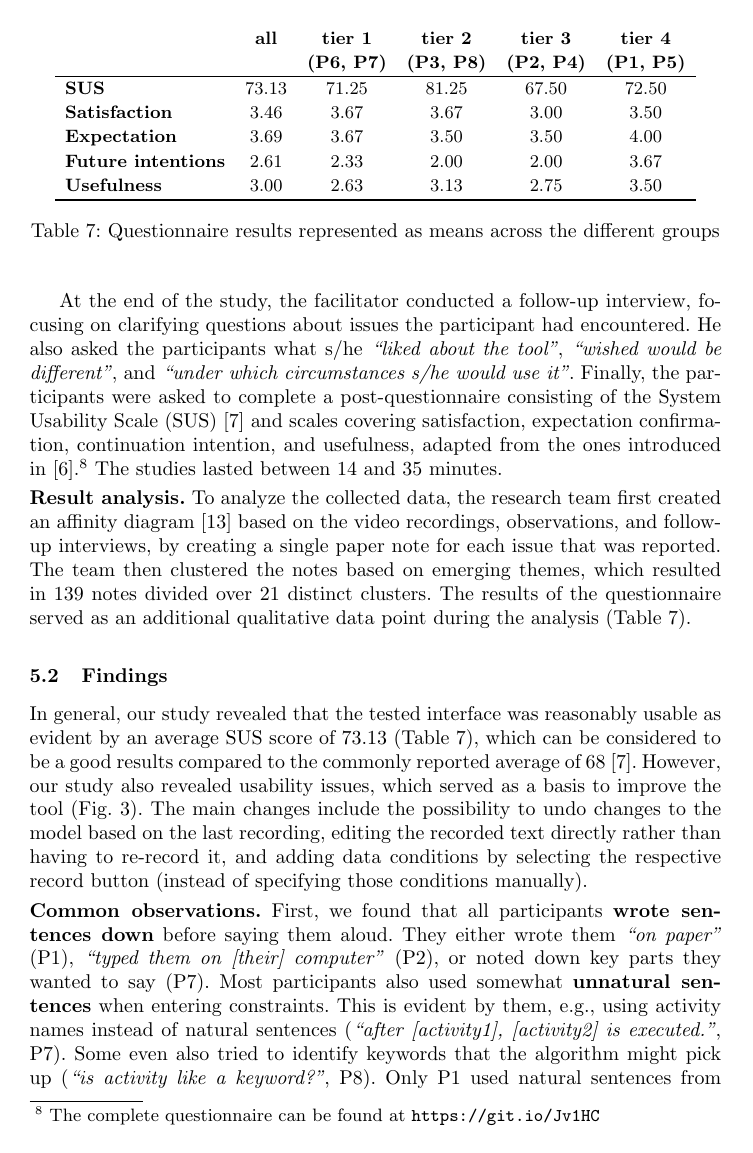
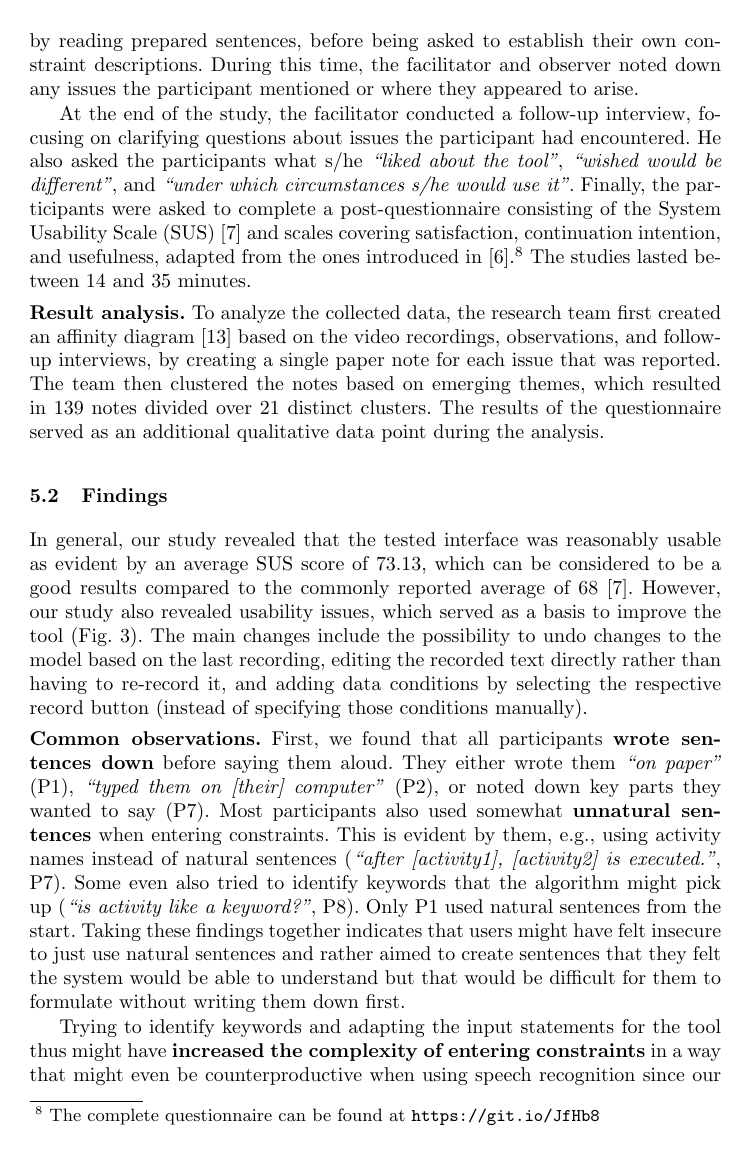
Before and after one commit to alexandernolte/BPM2020_SpeechToRuM, a LaTeX paper (cameraready/main.tex, which reads cameraready/sections/evaluation.tex): page 12 of 16. Compiled offline with pdfLaTeX.

Commit message:
pass through user study complete

```diff
--- a/cameraready/sections/evaluation.tex
+++ b/cameraready/sections/evaluation.tex
@@ -17,3 +19,4 @@ Prior to the study, the facilitator sent the participants a link to the scenario
 % by showing how to enter a single constraint using vocal input.
 %He also asked the participant to think aloud during the study.
 When ready, the participant shared her/his screen, whereas the facilitator started the video recording and began guiding the participant through the prepared scenario.
+The scenario required the participants to construct a declarative process model. First, they added constraints by reading prepared sentences, before being asked to establish their own constraint descriptions.
@@ -26,36 +28,36 @@ During this time, the facilitator and observer noted down any issues the partici
 At the end of the study, the facilitator conducted a follow-up interview, focusing on clarifying questions about issues the participant had encountered. He also asked the participants
 what s/he \textit{``liked about the tool''}, \textit{``wished would be different''}, and \textit{``under which circumstances s/he would use it''}.
 % about what s/he \textit{``liked about the tool''}, what s/he \textit{``wished would be different''} and \textit{``under which circumstances s/he would use the tool''}.
-Finally, the participants were asked to complete a post-questionnaire consisting of the System Usability Scale (SUS) \cite{brooke1996sus} and scales covering satisfaction, expectation confirmation, continuation intention, and usefulness, adapted from the ones introduced in~\cite{bhattacherjee2001understanding}.\footnote{The complete questionnaire can be found at \url{https://git.io/Jv1HC}}
+Finally, the participants were asked to complete a post-questionnaire consisting of the System Usability Scale (SUS) \cite{brooke1996sus} and scales covering satisfaction, continuation intention, and usefulness, adapted from the ones introduced in~\cite{bhattacherjee2001understanding}.\footnote{The complete questionnaire can be found at \url{https://git.io/JfHb8}}
 The studies lasted between 14 and 35 minutes.
 
-\begin{table}[t!]
-	\caption{Questionnaire results represented as means across the different groups}
-	\label{tab:questionnaire}
-	\begin{tabular}{lccccc}
+%\begin{table}[t!]
+%	\caption{Questionnaire results represented as means across the different groups}
+%	\label{tab:questionnaire}
+%	\begin{tabular}{lccccc}
 
-		 & \textbf{all} & \textbf{tier 1} & \textbf{tier 2} & \textbf{tier 3} & \textbf{tier 4 }\\
-&  & \textbf{(P6, P7)} & \textbf{(P3, P8)} & \textbf{(P2, P4)} & \textbf{(P1, P5)}\\
-		\midrule
-        \textbf{SUS} & 73.13 & 71.25 & 81.25 & 67.50 & 72.50\\
-        \textbf{Satisfaction} & 3.46 & 3.67 & 3.67 & 3.00 & 3.50\\
-        \textbf{Expectation} & 3.69 & 3.67 & 3.50 & 3.50 & 4.00\\
-        \textbf{Future intentions} & 2.61 & 2.33 & 2.00 & 2.00 & 3.67\\
-        \textbf{Usefulness} & 3.00 & 2.63 & 3.13 & 2.75 & 3.50\\
-		\bottomrule
-	\end{tabular}
-\end{table}
+%		 & \textbf{all} & \textbf{tier 1} & \textbf{tier 2} & \textbf{tier 3} & \textbf{tier 4 }\\
+%&  & \textbf{(P6, P7)} & \textbf{(P3, P8)} & \textbf{(P2, P4)} & \textbf{(P1, P5)}\\
+%		\midrule
+%        \textbf{SUS} & 73.13 & 71.25 & 81.25 & 67.50 & 72.50\\
+%        \textbf{Satisfaction} & 3.46 & 3.67 & 3.67 & 3.00 & 3.50\\
+%        \textbf{Expectation} & 3.69 & 3.67 & 3.50 & 3.50 & 4.00\\
+%        \textbf{Future intentions} & 2.61 & 2.33 & 2.00 & 2.00 & 3.67\\
+%        \textbf{Usefulness} & 3.00 & 2.63 & 3.13 & 2.75 & 3.50\\
+%		\bottomrule
+%	\end{tabular}
+%\end{table}
 
 \mypar{Result analysis}
-To analyze the collected data, the research team first created an affinity diagram~\cite{holtzblatt2004rapid} based on the video recordings, observations, and follow-up interviews, by creating a single paper note for each issue that was reported. The team then clustered the notes based on emerging themes, which resulted in 139 notes divided over 21 distinct clusters. The results of the questionnaire served as an additional qualitative data point during the analysis (\tablename~\ref{tab:questionnaire}).
+To analyze the collected data, the research team first created an affinity diagram~\cite{holtzblatt2004rapid} based on the video recordings, observations, and follow-up interviews, by creating a single paper note for each issue that was reported. The team then clustered the notes based on emerging themes, which resulted in 139 notes divided over 21 distinct clusters. The results of the questionnaire served as an additional qualitative data point during the analysis.
 
 \subsection{Findings}
 \label{sec:evaluation:findings}
-In general, our study revealed that the tested interface was reasonably usable as evident by an average SUS score of 73.13 (\tablename~\ref{tab:questionnaire}), which can be considered to be a good results compared to the commonly reported average of 68 \cite{brooke1996sus}. However, our study also revealed usability issues, which served as a basis to improve the tool (\figurename~\ref{fig:toolNew}). The main changes include the possibility to undo changes to the model based on the last recording, editing the recorded text directly rather than having to re-record it, and adding data conditions by selecting the respective record button (instead of specifying those conditions manually).
+In general, our study revealed that the tested interface was reasonably usable as evident by an average SUS score of 73.13, which can be considered to be a good results compared to the commonly reported average of 68 \cite{brooke1996sus}. However, our study also revealed usability issues, which served as a basis to improve the tool (\figurename~\ref{fig:toolNew}). The main changes include the possibility to undo changes to the model based on the last recording, editing the recorded text directly rather than having to re-record it, and adding data conditions by selecting the respective record button (instead of specifying those conditions manually).
 %We also removed the previously included ``cancel'' button because it was often pressed by participants since they thought it would just stop the recording, whereas that button was supposed to discard the current recording.
 
 \mypar{Common observations}
-First, we found that all participants \textbf{wrote sentences down} before saying them aloud. They either wrote them \textit{``on paper''} (P1), \textit{``typed them on [their] computer''} (P2), or noted down key parts they wanted to say (P7). Most participants also used somewhat \textbf{unnatural sentences} when entering constraints. This is evident by them, e.g., using activity names instead of natural sentences (\textit{``after [activity1], [activity2] is executed.''}, P7). Some even also tried to identify keywords that the algorithm might pick up (\textit{``is activity like a keyword?''}, P8). Only P1 used natural sentences from the start. Asking participants to describe a process of their choice could have mitigated this issue, but it could affect the comparability of the findings.
+First, we found that all participants \textbf{wrote sentences down} before saying them aloud. They either wrote them \textit{``on paper''} (P1), \textit{``typed them on [their] computer''} (P2), or noted down key parts they wanted to say (P7). Most participants also used somewhat \textbf{unnatural sentences} when entering constraints. This is evident by them, e.g., using activity names instead of natural sentences (\textit{``after [activity1], [activity2] is executed.''}, P7). Some even also tried to identify keywords that the algorithm might pick up (\textit{``is activity like a keyword?''}, P8). Only P1 used natural sentences from the start. Taking these findings together indicates that users might have felt insecure to just use natural sentences and rather aimed to create sentences that they felt the system would be able to understand but that would be difficult for them to formulate without writing them down first.
 % the fact that the context was somehow ``artificial'' in the form of a  predefined scenario.
 
 %belonging to domains the participants were familiar with, without any explicit suggestions, could make the input formulation more natural.
@@ -63,7 +65,7 @@ First, we found that all participants \textbf{wrote sentences down} before sayin
 Trying to identify keywords and adapting the input statements
 for the tool
 %to allow the tool to recognize the vocal input
-might have \textbf{increased the complexity of entering constraints} in a way that might even be counterproductive when using speech recognition since our tool was designed to understand natural expressions.
+thus might have \textbf{increased the complexity of entering constraints} in a way that might even be counterproductive when using speech recognition since our tool was designed to understand natural expressions.
 These issues indicate that \textbf{individuals need to learn how to effectively use speech as a means of modeling constraints} regardless of their previous experience related to BPM or \Declare. Therefore, it would be desirable for users to go through a training phase to better understand how to interact with the tool and also appreciate the variety of vocal inputs the tool can deal with.
 
 \mypar{Difference between participants with different backgrounds}
```
Also changed, not shown: cameraready/sections/evaluation.tex (18 more changed lines).
